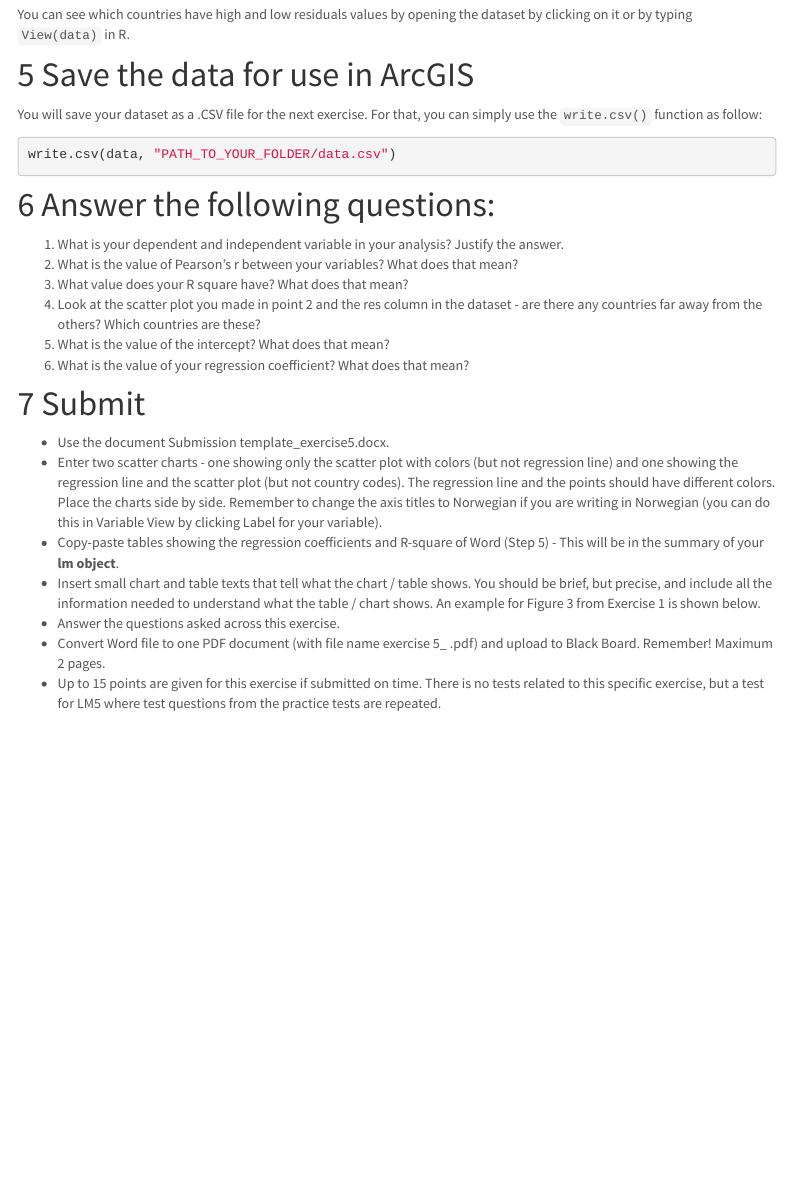
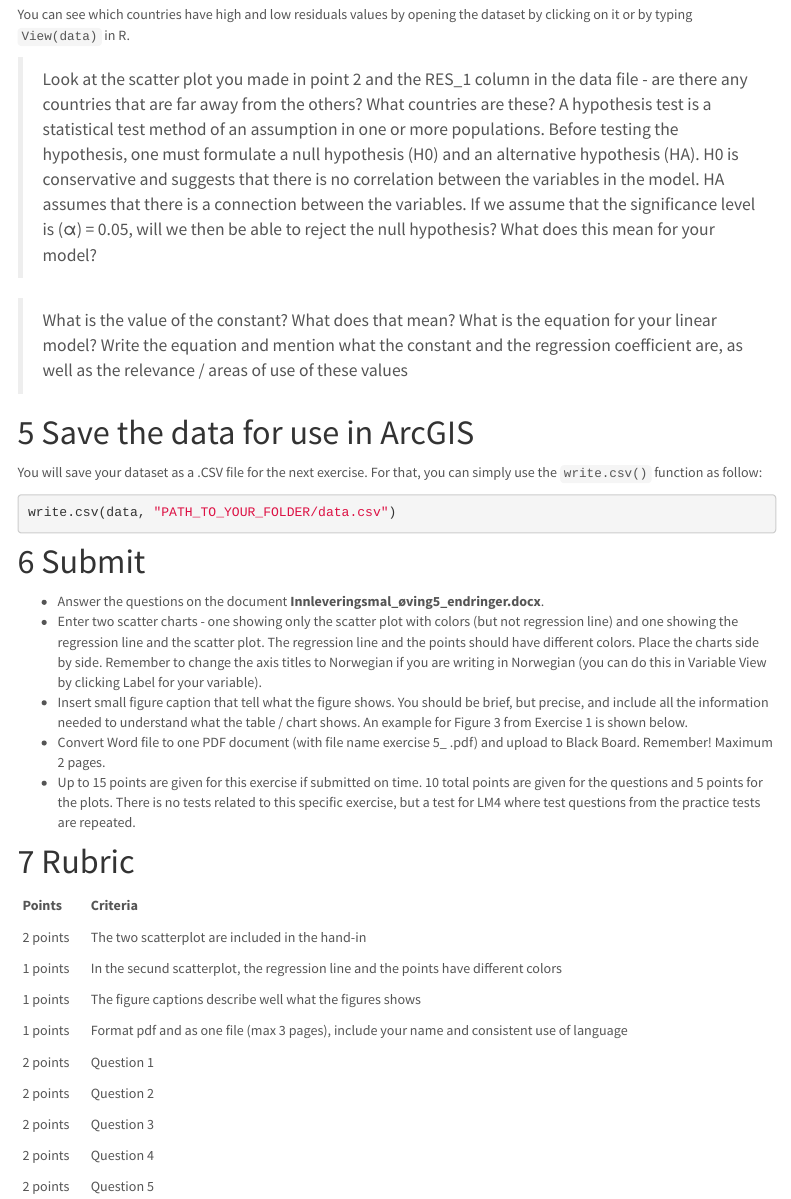
Before and after one commit to BenCretois/GEOG2015, an R Markdown document (Lab_5.Rmd): the page in a window 1100 px wide, from 2640 px down before the commit and from 2960 px down after it, so that both start at the same text. Rendered offline with R 4.5, knitr and Pandoc, with nearby package versions; some code elsewhere in the file could not run offline; a font, style sheet, LaTeX package, included part or bibliography that could not be used is replaced or left out; menus at the side of the page are left out.

Commit message:
Change lab5

````diff
--- a/Lab_5.Rmd
+++ b/Lab_5.Rmd
@@ -120,6 +128,12 @@ The observations that are far from expected value (with a high and low residual
 
 You can see which countries have high and low residuals values by opening the dataset by clicking on it or by typing `View(data)` in R.
 
+> Look at the scatter plot you made in point 2 and the RES_1 column in the data file - are there any countries that are far away from the others? What countries are these?
+> A hypothesis test is a statistical test method of an assumption in one or more populations. Before testing the hypothesis, one must formulate a null hypothesis (H0) and an alternative hypothesis (HA). H0 is conservative and suggests that there is no correlation between the variables in the model. HA assumes that there is a connection between the variables. If we assume that the significance level is (α) = 0.05, will we then be able to reject the null hypothesis? What does this mean for your model?
+
+> What is the value of the constant? What does that mean?
+What is the equation for your linear model? Write the equation and mention what the constant and the regression coefficient are, as well as the relevance / areas of use of these values
+
 # Save the data for use in ArcGIS
 
 You will save your dataset as a .CSV file for the next exercise. For that, you can simply use the `write.csv()` function as follow:
@@ -128,21 +142,30 @@ You will save your dataset as a .CSV file for the next exercise. For that, you c
 write.csv(data, "PATH_TO_YOUR_FOLDER/data.csv")
 ```
 
-# Answer the following questions:
-
-1. What is your dependent and independent variable in your analysis? Justify the answer.
-2. What is the value of Pearson's r between your variables? What does that mean?
-3. What value does your R square have? What does that mean?
-4. Look at the scatter plot you made in point 2 and the res column in the dataset - are there any countries far away from the others? Which countries are these?
-5. What is the value of the intercept? What does that mean?
-6. What is the value of your regression coefficient? What does that mean?
-
 # Submit
 
-- Use the document Submission template_exercise5.docx.
-- Enter two scatter charts - one showing only the scatter plot with colors (but not regression line) and one showing the regression line and the scatter plot (but not country codes). The regression line and the points should have different colors. Place the charts side by side. Remember to change the axis titles to Norwegian if you are writing in Norwegian (you can do this in Variable View by clicking Label for your variable).
-- Copy-paste tables showing the regression coefficients and R-square of Word (Step 5) - This will be in the summary of your **lm object**.
-- Insert small chart and table texts that tell what the chart / table shows. You should be brief, but precise, and include all the information needed to understand what the table / chart shows. An example for Figure 3 from Exercise 1 is shown below.
-- Answer the questions asked across this exercise.
+- Answer the questions on the document **Innleveringsmal_øving5_endringer.docx**.
+- Enter two scatter charts - one showing only the scatter plot with colors (but not regression line) and one showing the regression line and the scatter plot. The regression line and the points should have different colors. Place the charts side by side. Remember to change the axis titles to Norwegian if you are writing in Norwegian (you can do this in Variable View by clicking Label for your variable).
+- Insert small figure caption that tell what the figure shows. You should be brief, but precise, and include all the information needed to understand what the table / chart shows. An example for Figure 3 from Exercise 1 is shown below.
 - Convert Word file to one PDF document (with file name exercise 5_ <your_name> .pdf) and upload to Black Board. Remember! Maximum 2 pages.
-- Up to 15 points are given for this exercise if submitted on time. There is no tests related to this specific exercise, but a test for LM5 where test questions from the practice tests are repeated.
+- Up to 15 points are given for this exercise if submitted on time. 10 total points are given for the questions and 5 points for the plots. There is no tests related to this specific exercise, but a test for LM4 where test questions from the practice tests are repeated.
+
+# Rubric
+
+```{r, echo = FALSE}
+rubrik <- data.frame(Points = c("2 points", "1 points", "1 points","1 points", "2 points",
+                                "2 points", "2 points", "2 points", "2 points"),
+
+                     Criteria = c("The two scatterplot are included in the hand-in",
+                                  "In the secund scatterplot, the regression line and the points have different colors",
+                                  "The figure captions describe well what the figures shows",
+                                  "Format pdf and as one file (max 3 pages), include your name and consistent use of language",
+                                  "Question 1",
+                                  "Question 2",
+                                  "Question 3",
+                                  "Question 4",
+                                  "Question 5"))
+
+
+knitr::kable(rubrik)
+```
````
Also changed, not shown: Lab_5.html, Lab_5.Rmd (28 more changed lines).
